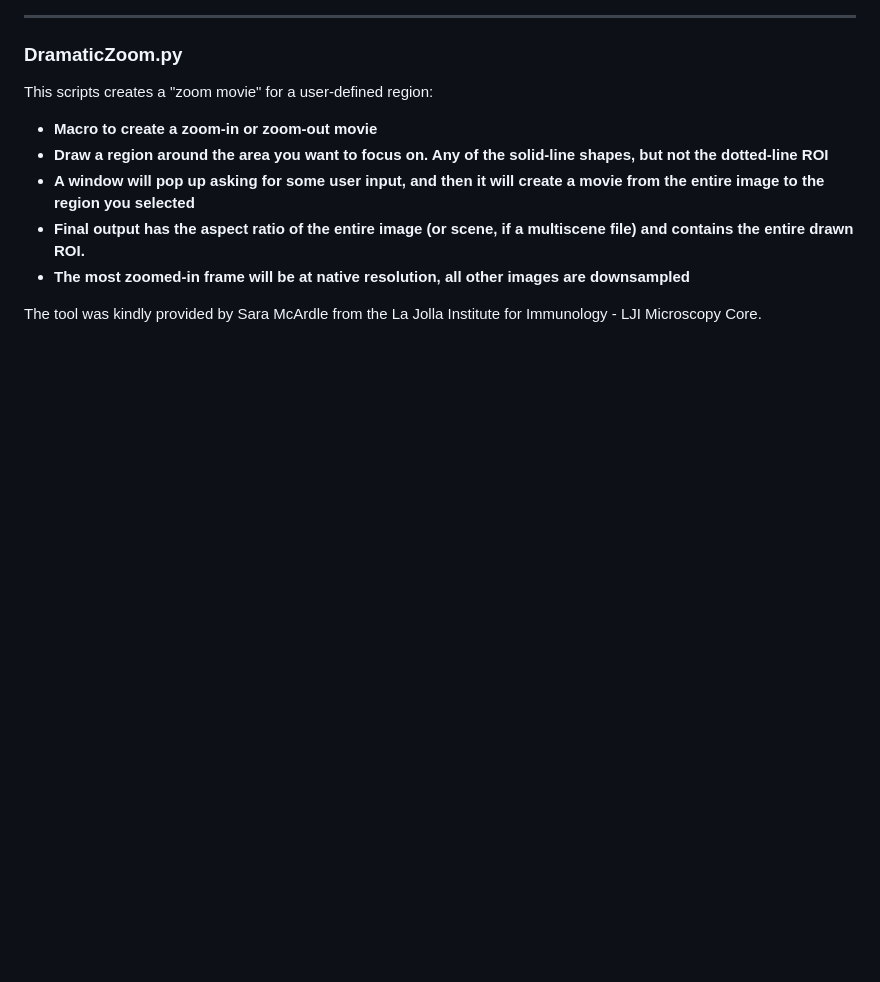
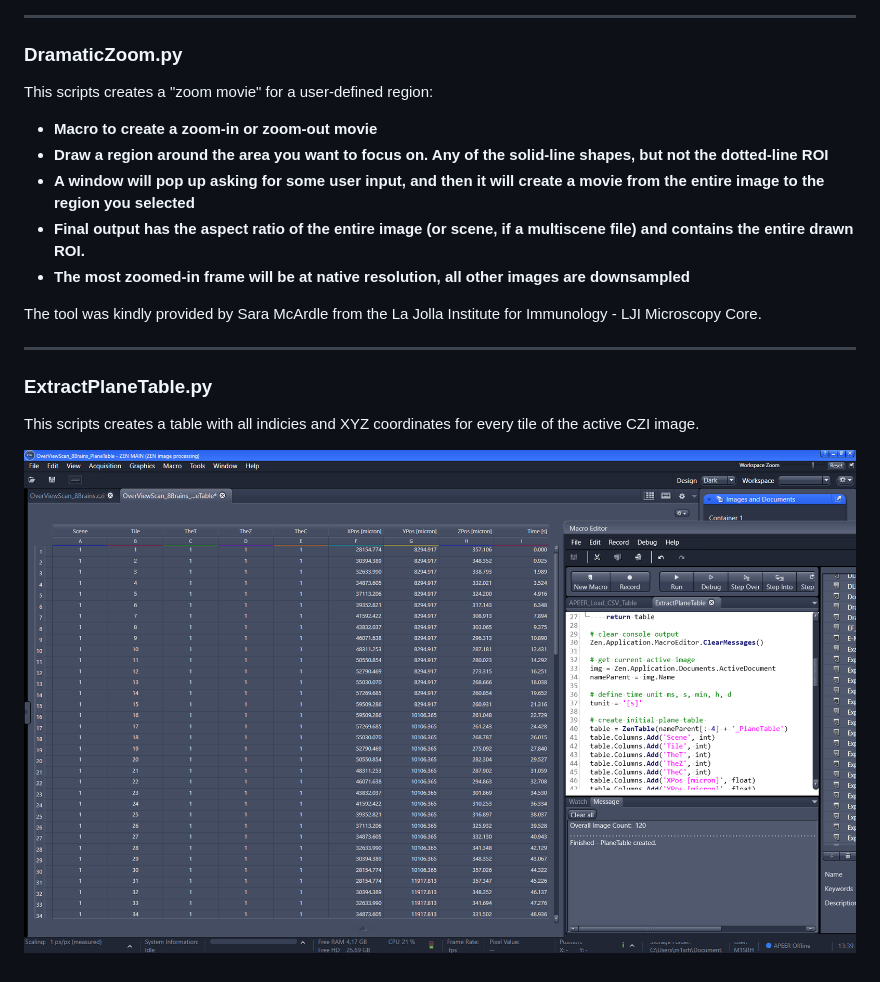
Before and after one commit to zeiss-microscopy/OAD, a Markdown page: Scripts/Data_Tools/README.md, the part around the change. GitHub-like rendering; pictures changed too: Images/ExtractPlaneTable.png (added); blank space fills up the shorter version.

```diff
--- a/Scripts/Data_Tools/README.md
+++ b/Scripts/Data_Tools/README.md
@@ -83,3 +83,12 @@ This scripts creates a "zoom movie" for a user-defined region:
 * **The most zoomed-in frame will be at native resolution, all other images are downsampled**
 
 The tool was kindly provided by Sara McArdle from the La Jolla Institute for Immunology - LJI Microscopy Core.
+
+
+***
+
+### ExtractPlaneTable.py
+
+This scripts creates a table with all indicies and XYZ coordinates for every tile of the active CZI image.
+
+![Screenshot of GUI](/Images/ExtractPlaneTable.png)
```
